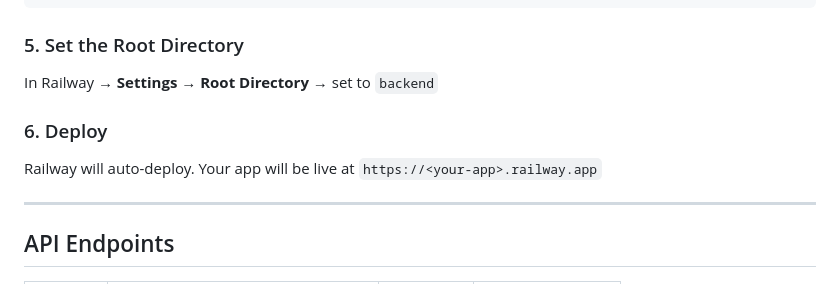
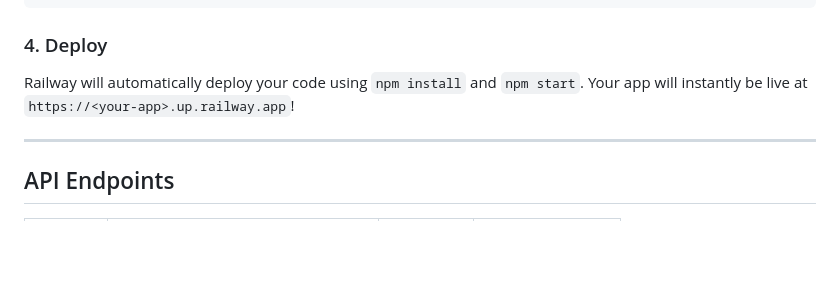
Before and after one commit to Ayushverma008/team-task-manager, a Markdown page: README.md, the part around one of its changes. Drawn GitHub-style; blank space fills up the shorter version.

````diff
--- a/README.md
+++ b/README.md
@@ -114,11 +109,8 @@ MONGO_URI=<your-railway-mongodb-url>
 JWT_SECRET=<a-strong-random-secret>
 ```
 
-### 5. Set the Root Directory
-In Railway → **Settings** → **Root Directory** → set to `backend`
-
-### 6. Deploy
-Railway will auto-deploy. Your app will be live at `https://<your-app>.railway.app`
+### 4. Deploy
+Railway will automatically deploy your code using `npm install` and `npm start`. Your app will instantly be live at `https://<your-app>.up.railway.app`!
 
 ---
 
````
Also changed, not shown: other parts of README.md (+27 -32 lines).
